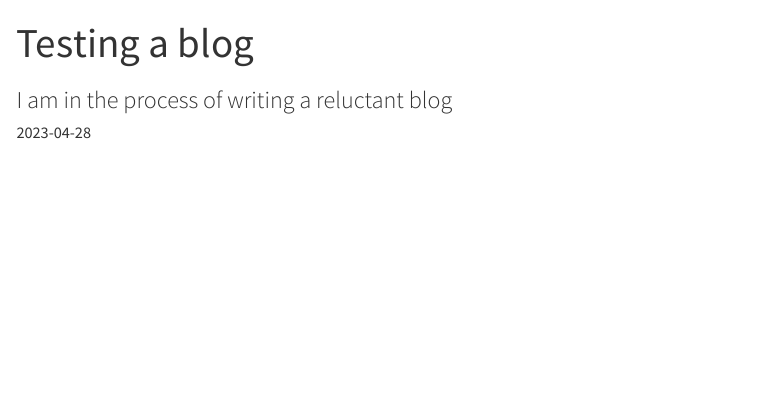
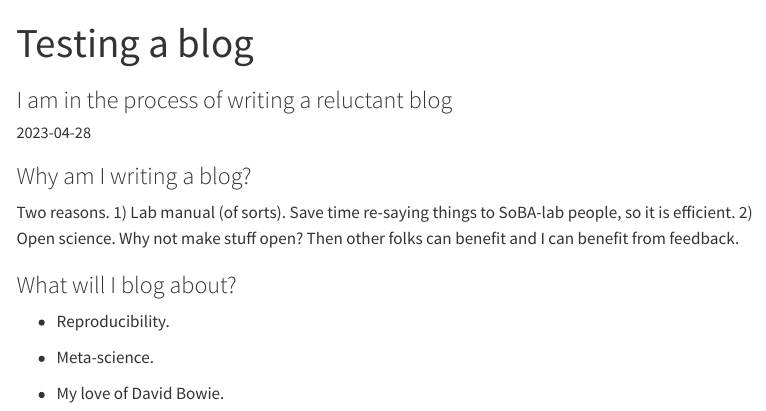
Before and after one commit to rich-ramsey/blogdown3, a Quarto document (posts/2023-04-28_testing_a_blog/index.qmd): the page in a window 1100 px wide, from its top. Rendered offline with R 4.5, knitr and Pandoc in place of Quarto, with nearby package versions; menus at the side of the page are left out.

Commit message:
added post examples

```diff
--- a/posts/2023-04-28_testing_a_blog/index.qmd
+++ b/posts/2023-04-28_testing_a_blog/index.qmd
@@ -3,6 +3,18 @@ title: "Testing a blog"
 subtitle: |
   I am in the process of writing a reluctant blog
 date: "2023-04-28"
-categories: [Reproducibility, Metascience, Statistics]
+categories: [Reproducibility, Metascience, Statistics, David Bowie]
 # image: "img/preview.jpg"
 ---
+
+### Why am I writing a blog?
+
+Two reasons. 1) Lab manual (of sorts). Save time re-saying things to SoBA-lab people, so it is efficient. 2) Open science. Why not make stuff open? Then other folks can benefit and I can benefit from feedback.
+
+### What will I blog about?
+
+-   Reproducibility.
+
+-   Meta-science.
+
+-   My love of David Bowie.
--- a/posts/_metadata.yml
+++ b/posts/_metadata.yml
@@ -10,7 +10,7 @@ license: "CC BY"
 # Default for table of contents
 toc: true
 toc-title: Contents
-toc-location: Right
+toc-location: right
 
 # Default knitr options
 execute:
```
